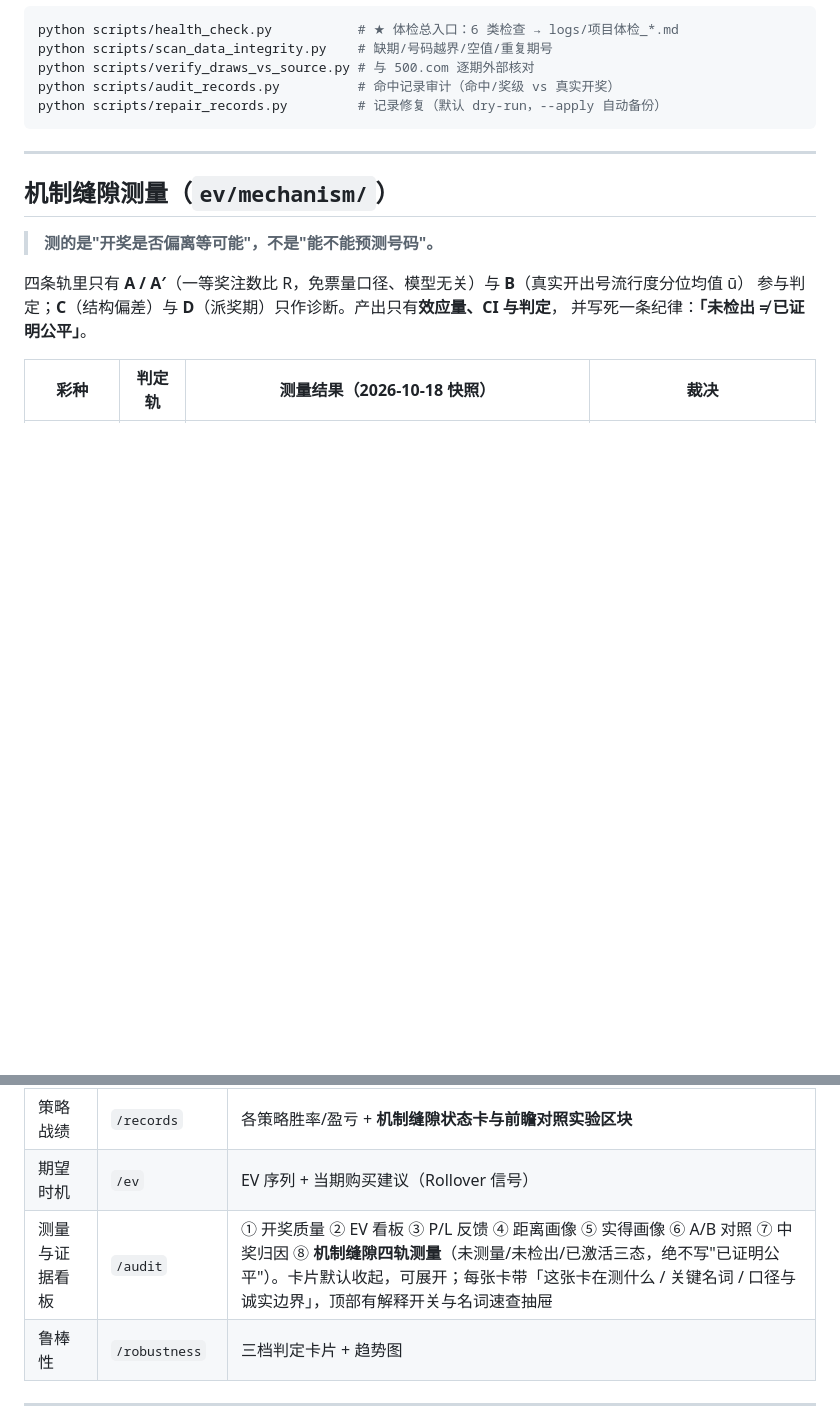
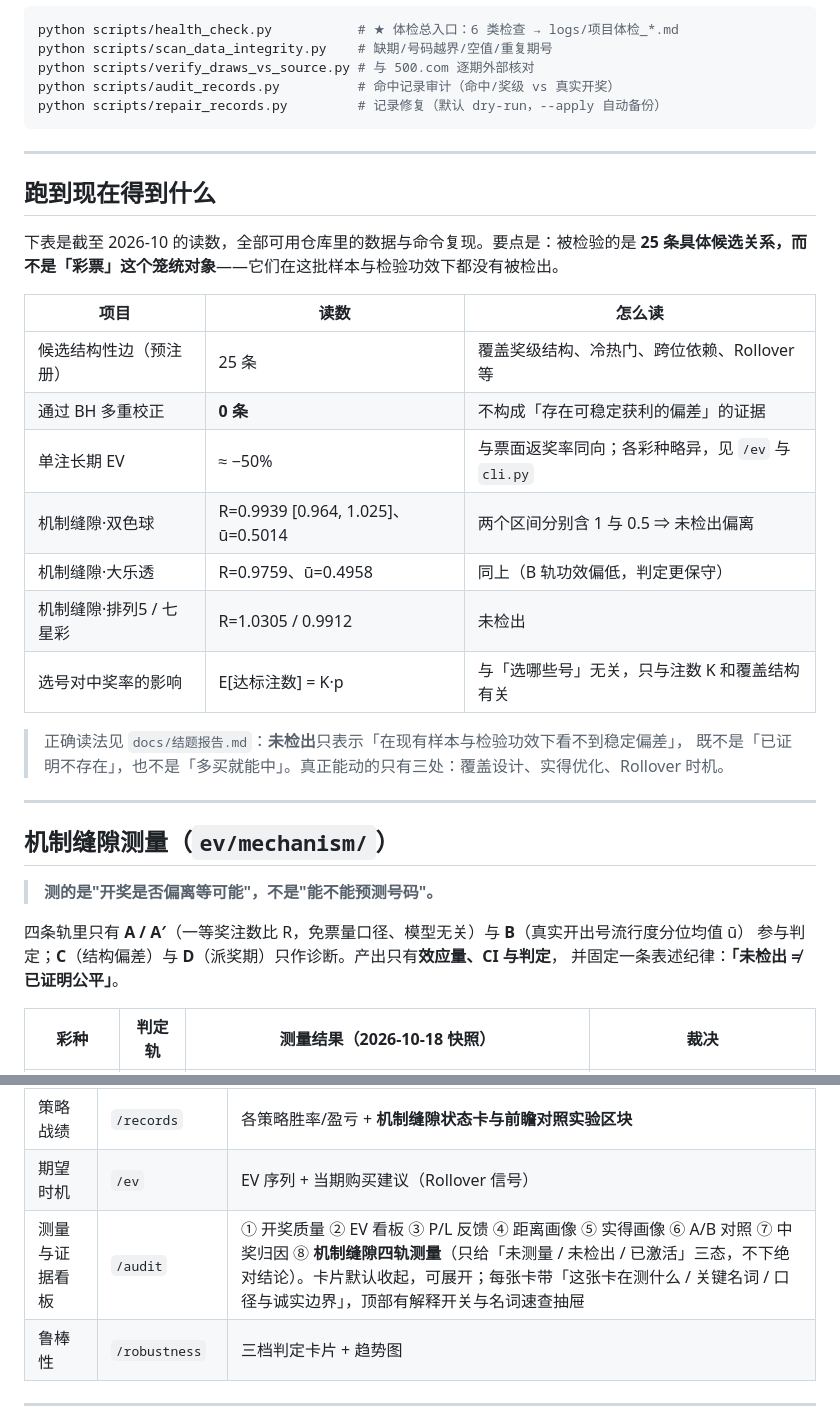
Before and after one commit to Zalgo1024/lottery-prediction-analyzer, a Markdown page: README.md, 2 parts joined by grey strips. GitHub-like rendering; blank space fills up the shorter version.

```diff
--- a/README.md
+++ b/README.md
@@ -183,13 +200,33 @@ python scripts/repair_records.py         # 记录修复（默认 dry-run，--app
 
 ---
 
+## 跑到现在得到什么
+
+下表是截至 2026-10 的读数，全部可用仓库里的数据与命令复现。要点是：被检验的是
+**25 条具体候选关系，而不是「彩票」这个笼统对象**——它们在这批样本与检验功效下都没有被检出。
+
+| 项目 | 读数 | 怎么读 |
+|---|---|---|
+| 候选结构性边（预注册） | 25 条 | 覆盖奖级结构、冷热门、跨位依赖、Rollover 等 |
+| 通过 BH 多重校正 | **0 条** | 不构成「存在可稳定获利的偏差」的证据 |
+| 单注长期 EV | ≈ −50% | 与票面返奖率同向；各彩种略异，见 `/ev` 与 `cli.py` |
+| 机制缝隙·双色球 | R=0.9939 [0.964, 1.025]、ū=0.5014 | 两个区间分别含 1 与 0.5 ⇒ 未检出偏离 |
+| 机制缝隙·大乐透 | R=0.9759、ū=0.4958 | 同上（B 轨功效偏低，判定更保守） |
+| 机制缝隙·排列5 / 七星彩 | R=1.0305 / 0.9912 | 未检出 |
+| 选号对中奖率的影响 | E[达标注数] = K·p | 与「选哪些号」无关，只与注数 K 和覆盖结构有关 |
+
+> 正确读法见 `docs/结题报告.md`：**未检出**只表示「在现有样本与检验功效下看不到稳定偏差」，
+> 既不是「已证明不存在」，也不是「多买就能中」。真正能动的只有三处：覆盖设计、实得优化、Rollover 时机。
+
+---
+
 ## 机制缝隙测量（`ev/mechanism/`）
 
 > **测的是"开奖是否偏离等可能"，不是"能不能预测号码"。**
 
 四条轨里只有 **A / A′**（一等奖注数比 R，免票量口径、模型无关）与 **B**（真实开出号流行度分位均值 ū）
 参与判定；**C**（结构偏差）与 **D**（派奖期）只作诊断。产出只有**效应量、CI 与判定**，
-并写死一条纪律：**「未检出 ≠ 已证明公平」**。
+并固定一条表述纪律：**「未检出 ≠ 已证明公平」**。
 
 | 彩种 | 判定轨 | 测量结果（2026-10-18 快照） | 裁决 |
 |---|---|---|---|
@@ -347,7 +384,7 @@ POST /api/settings/push-notify/test     # 发一条测试消息（未配置返
 | 命中历史 | `/hits` | 中奖记录 + **单注奖金**（固定奖级官方金额，浮动奖级读当期实际值）+ **「第 X 批 · 第 Y 注」标注**（可看出这条中奖号码是当时第几次出号、该批第几注）+ **命中条件两组**：「通用」总命中 ≥ N 跨彩种同口径，「彩种专属」按该彩种奖级规则的分区命中结构（双色球红球+蓝球、大乐透前区+后区、3D 百/十/个位、七星彩前 6 位+第 7 位） |
 | 策略战绩 | `/records` | 各策略胜率/盈亏 + **机制缝隙状态卡与前瞻对照实验区块** |
 | 期望时机 | `/ev` | EV 序列 + 当期购买建议（Rollover 信号） |
-| 测量与证据看板 | `/audit` | ① 开奖质量 ② EV 看板 ③ P/L 反馈 ④ 距离画像 ⑤ 实得画像 ⑥ A/B 对照 ⑦ 中奖归因 ⑧ **机制缝隙四轨测量**（未测量/未检出/已激活三态，绝不写"已证明公平"）。卡片默认收起，可展开；每张卡带「这张卡在测什么 / 关键名词 / 口径与诚实边界」，顶部有解释开关与名词速查抽屉 |
+| 测量与证据看板 | `/audit` | ① 开奖质量 ② EV 看板 ③ P/L 反馈 ④ 距离画像 ⑤ 实得画像 ⑥ A/B 对照 ⑦ 中奖归因 ⑧ **机制缝隙四轨测量**（只给「未测量 / 未检出 / 已激活」三态，不下绝对结论）。卡片默认收起，可展开；每张卡带「这张卡在测什么 / 关键名词 / 口径与诚实边界」，顶部有解释开关与名词速查抽屉 |
 | 鲁棒性 | `/robustness` | 三档判定卡片 + 趋势图 |
 
 ---
```
Also changed, not shown: other parts of README.md (+32 -15 lines).
